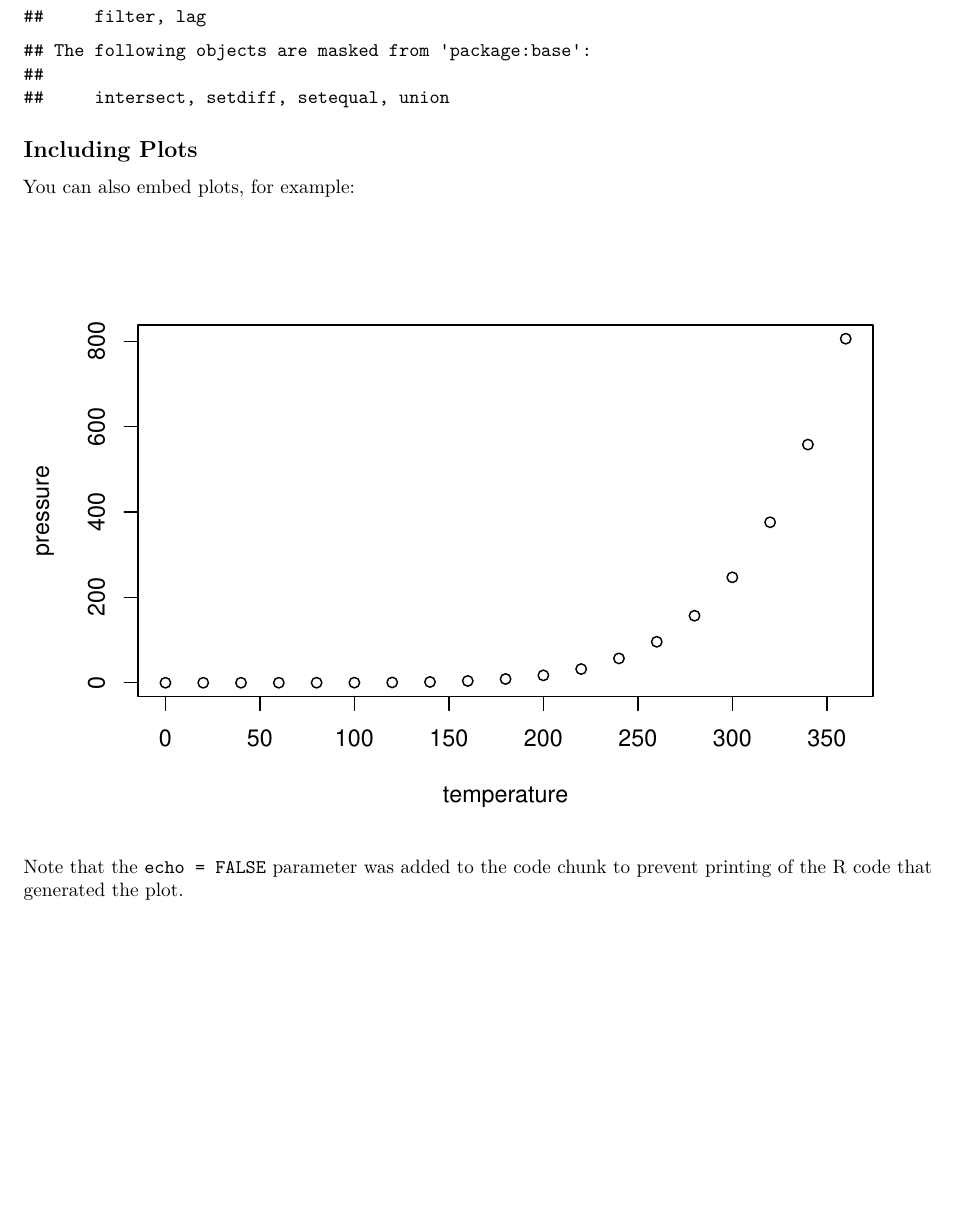
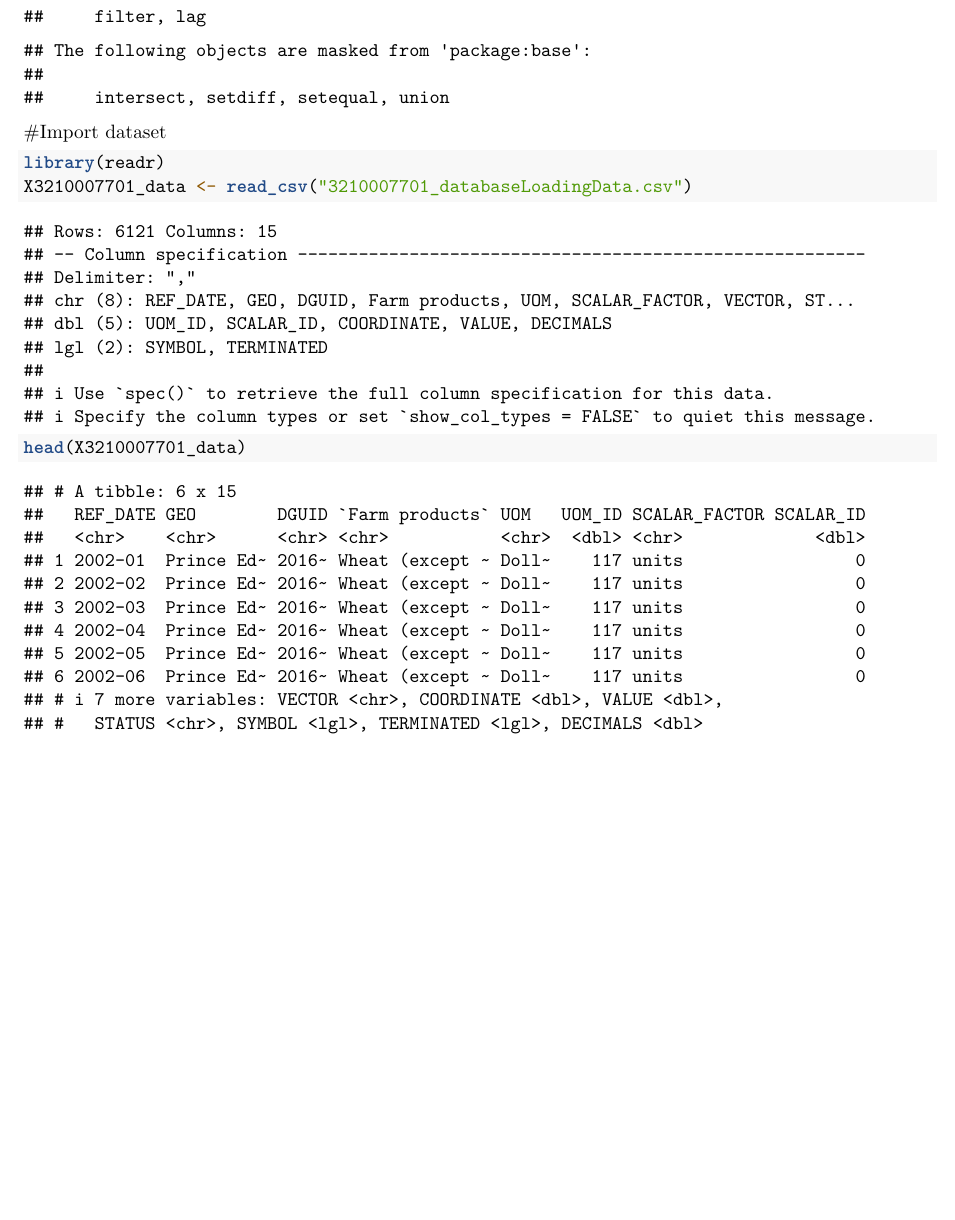
Before and after one commit to stardustsunrise/Time_Series, an R Markdown document (Time Series Project.Rmd): part of page 2 of 2, cut so that both start at the same text. Rendered offline with R 4.5, knitr and Pandoc, then LaTeX, with nearby package versions.

Commit message:
Import csv

````diff
--- a/Time Series Project.Rmd
+++ b/Time Series Project.Rmd
@@ -23,13 +23,9 @@
 library(dplyr)
 
 ```
-
-## Including Plots
-
-You can also embed plots, for example:
-
-```{r pressure, echo=FALSE}
-plot(pressure)
+#Import dataset
+```{r}
+library(readr)
+X3210007701_data <- read_csv("3210007701_databaseLoadingData.csv")
+head(X3210007701_data)
 ```
-
-Note that the `echo = FALSE` parameter was added to the code chunk to prevent printing of the R code that generated the plot.
````
Also changed, not shown: 1 other file.
